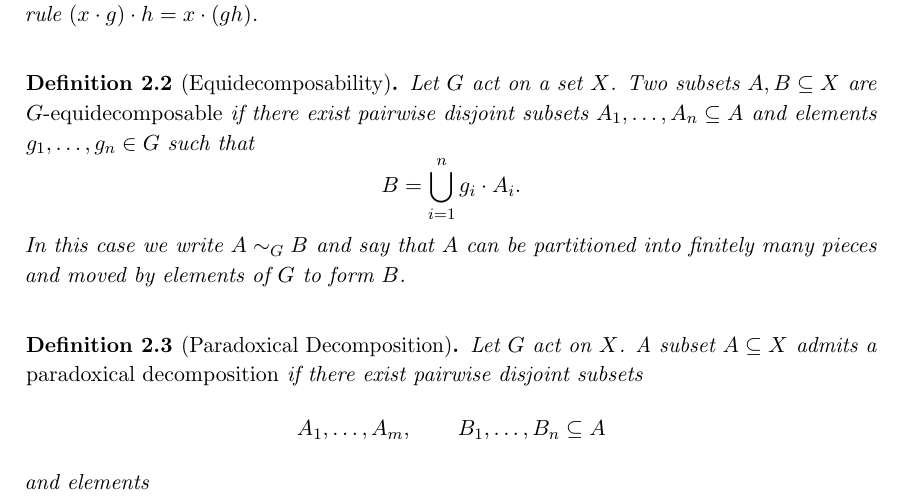
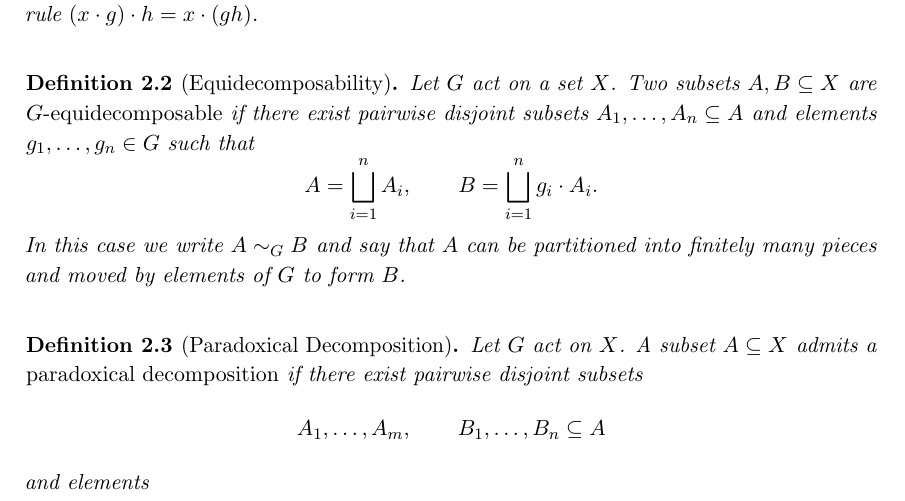
Before and after one commit to PicInfiniti/banach-tarski-paradox, a LaTeX paper (article/main.tex): part of page 3 of 9, cut so that both start at the same text. Compiled offline with pdfLaTeX.

Commit message:
Require partitions in the equidecomposability definition

```diff
--- a/article/main.tex
+++ b/article/main.tex
@@ -149,7 +149,8 @@ such motions lead to equidecompositions and paradoxical decompositions.
 	pairwise disjoint subsets $A_1,\dots,A_n \subseteq A$ and elements
 	$g_1,\dots,g_n \in G$ such that
 	\[
-		B = \bigcup_{i=1}^n g_i \cdot A_i.
+		A = \bigsqcup_{i=1}^n A_i,
+		\qquad B = \bigsqcup_{i=1}^n g_i \cdot A_i.
 	\]
 	In this case we write $A \sim_G B$ and say that $A$ can be partitioned into finitely
 	many pieces and moved by elements of $G$ to form $B$.
```
Also changed, not shown: article/main.pdf.
